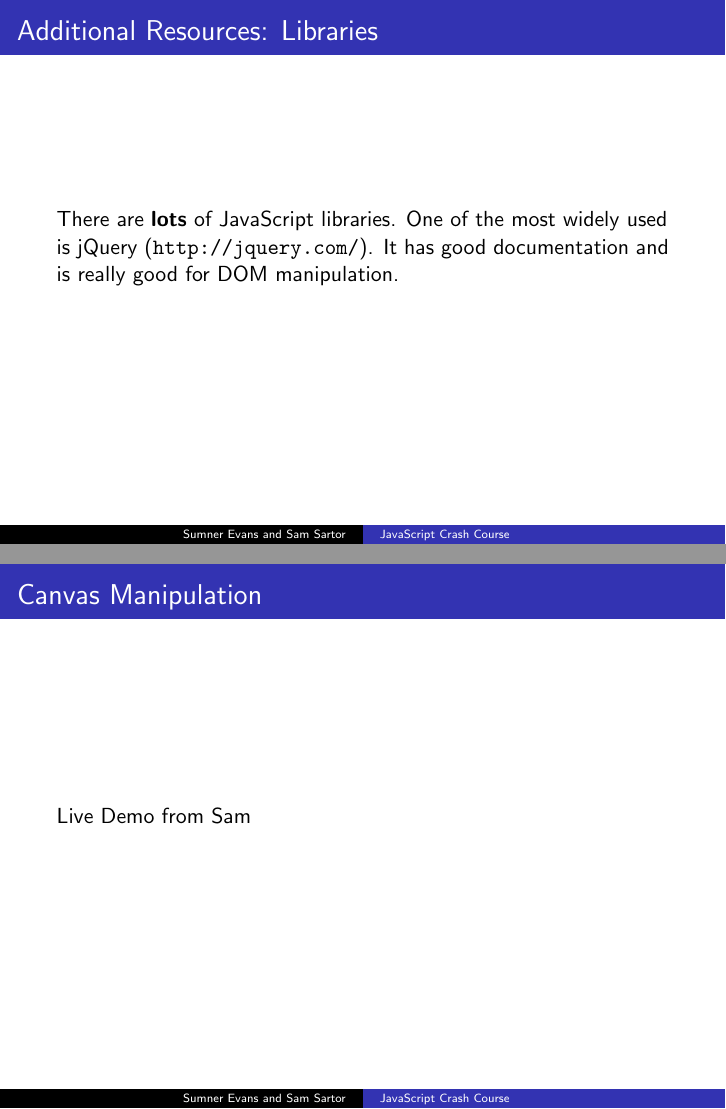
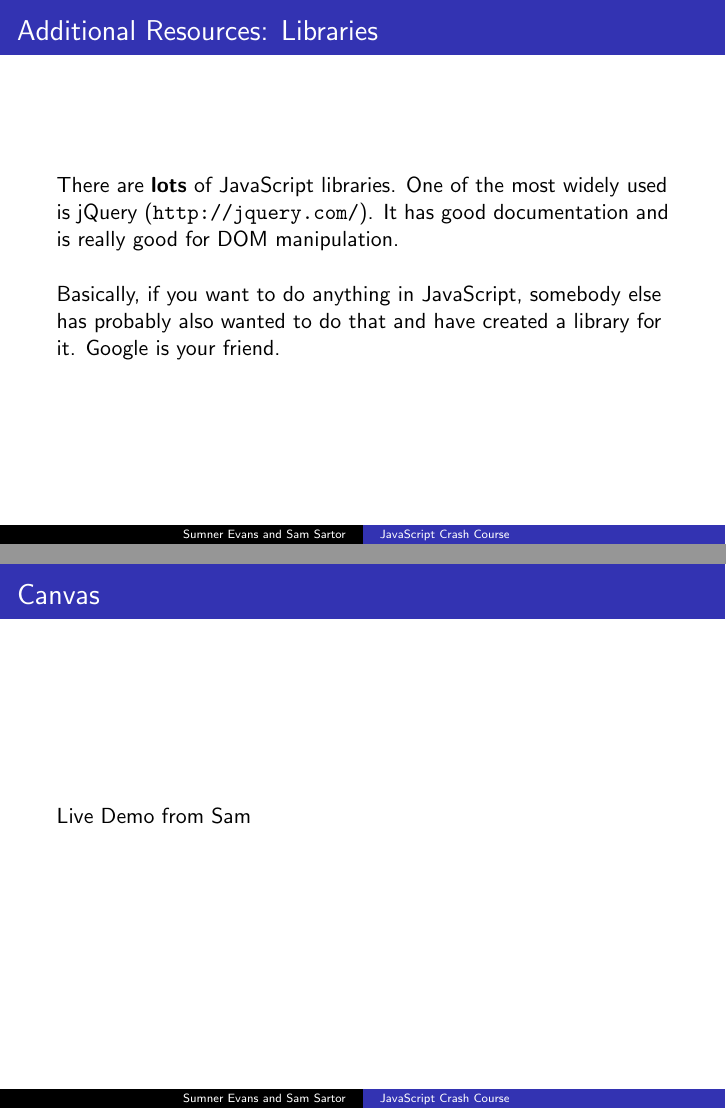
Before and after one commit to sumnerevans/lug-js-crash-course, LaTeX slides (js-crash-course.tex): pages 37 and 39 of 40, joined at a grey line. The pictures show the PDF file js-crash-course.pdf that the author committed with the source.

Commit message:
Fixed some formatting; Added some words to the Libraries slide

```diff
--- a/js-crash-course.tex
+++ b/js-crash-course.tex
@@ -385,6 +384,9 @@
     (\url{http://jquery.com/}). It has good documentation and is really good for DOM
     manipulation.\\
 
+    Basically, if you want to do anything in JavaScript, somebody else has probably also wanted to
+    do that and have created a library for it. Google is your friend.
+
     % TODO: Sam fill in details on other libraries
 \end{frame}
 
@@ -414,7 +416,7 @@
 \end{frame}
 
 \begin{frame}
-    \frametitle{Canvas Manipulation}
+    \frametitle{Canvas}
 
     Live Demo from Sam
 \end{frame}
```
Also changed, not shown: js-crash-course.pdf, js-crash-course.tex (1 more changed lines).
